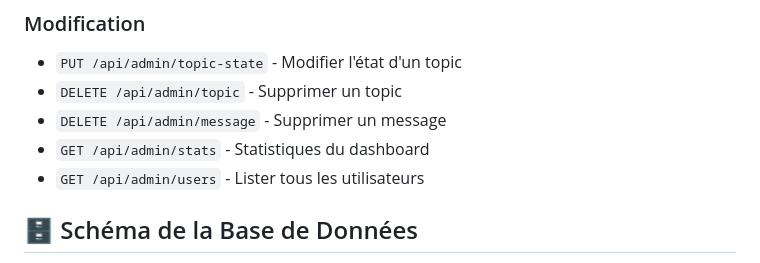
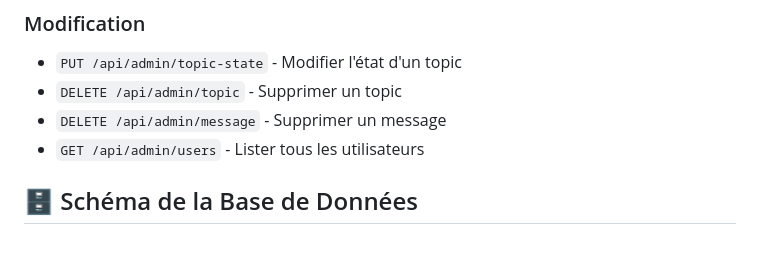
Before and after one commit to theoluthin2903/Theo_LUTHIN_Aurelien_Albert_Projet_JS_Forum, a Markdown page: README.md, the part around the change. GitHub-like rendering.

Commit message:
ultime de chez ultime de chez ultime de chez ultime modification sur le readme

```diff
--- a/README.md
+++ b/README.md
@@ -166,7 +166,6 @@ Utilisateur:
 - `PUT /api/admin/topic-state` - Modifier l'état d'un topic
 - `DELETE /api/admin/topic` - Supprimer un topic
 - `DELETE /api/admin/message` - Supprimer un message
-- `GET /api/admin/stats` - Statistiques du dashboard
 - `GET /api/admin/users` - Lister tous les utilisateurs
 
 ## 🗄️ Schéma de la Base de Données
```
